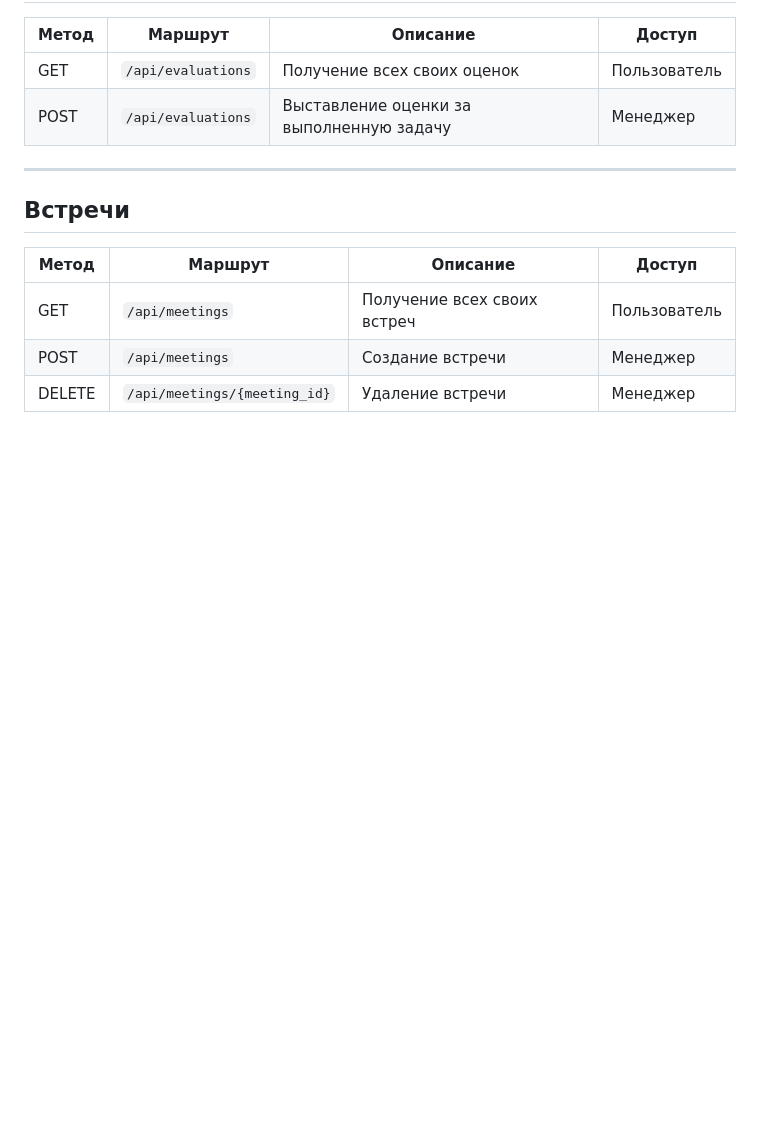
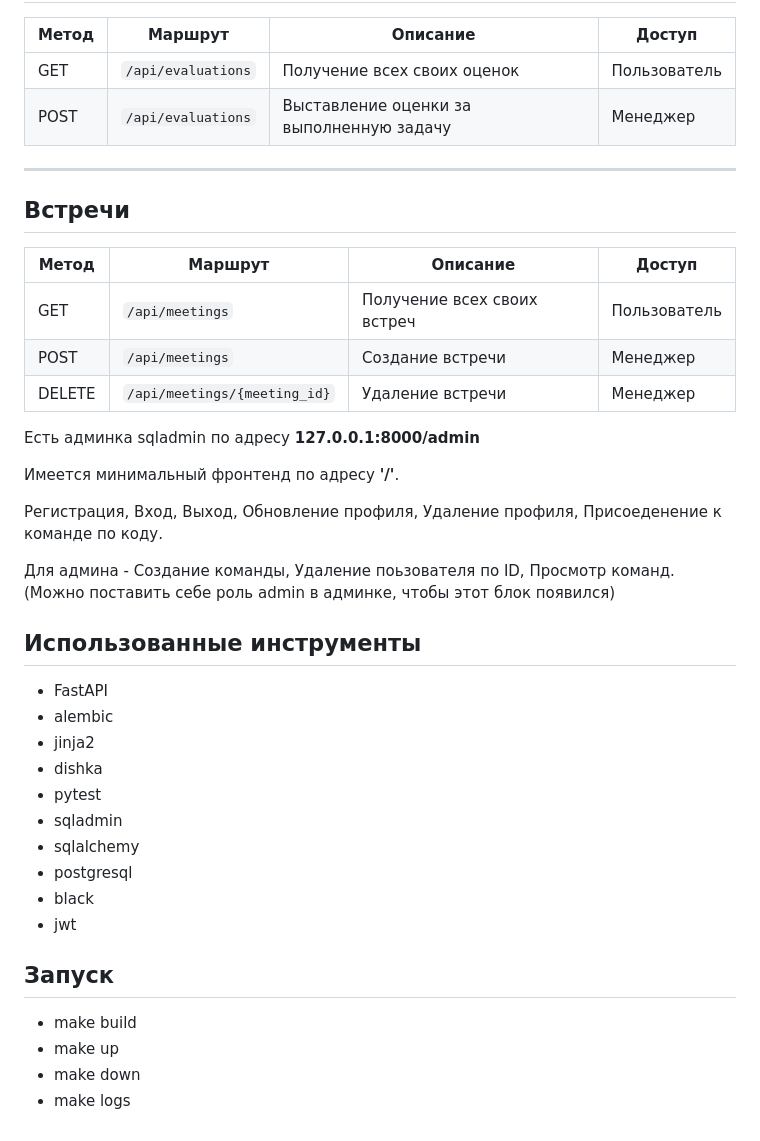
Before and after one commit to xaslx/taskflow, a Markdown page: README.md, the part around the change. Rendered like a GitHub page; blank space fills up the shorter version.

```diff
--- a/README.md
+++ b/README.md
@@ -203,3 +203,32 @@
 | GET    | `/api/meetings` | Получение всех своих встреч | Пользователь |
 | POST   | `/api/meetings` | Создание встречи | Менеджер |
 | DELETE | `/api/meetings/{meeting_id}` | Удаление встречи | Менеджер |
+
+
+Есть админка sqladmin по адресу **127.0.0.1:8000/admin**
+
+Имеется минимальный фронтенд по адресу **'/'**.
+
+Регистрация, Вход, Выход, Обновление профиля, Удаление профиля, Присоеденение к команде по коду.
+
+Для админа - Создание команды, Удаление поьзователя по ID, Просмотр команд. (Можно поставить себе роль admin в админке, чтобы этот блок появился)
+
+
+## Использованные инструменты
+- FastAPI
+- alembic
+- jinja2
+- dishka
+- pytest
+- sqladmin
+- sqlalchemy
+- postgresql
+- black
+- jwt
+
+
+## Запуск
+- make build
+- make up
+- make down
+- make logs
```
